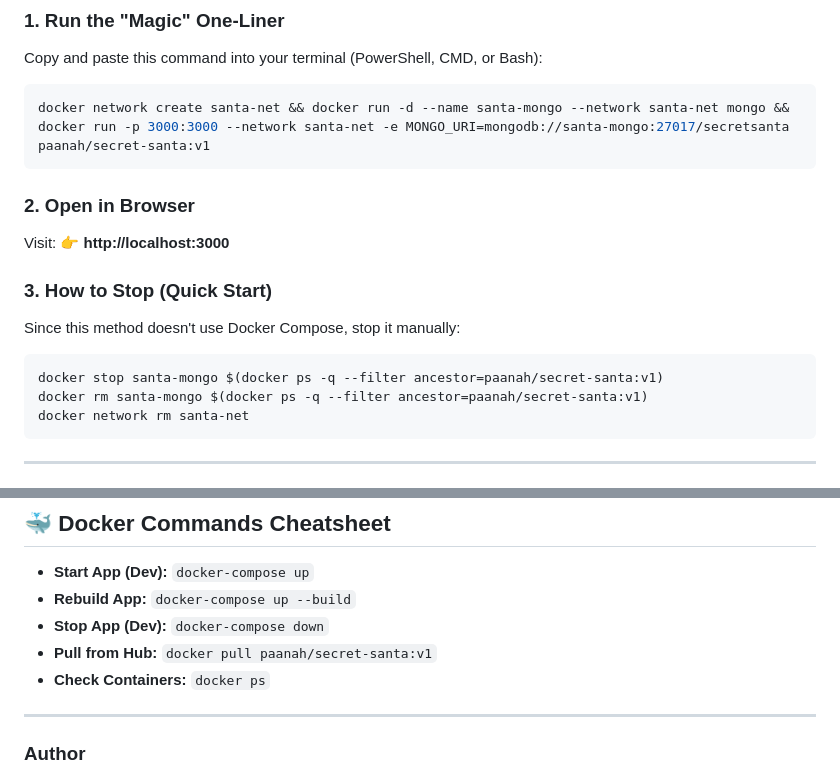
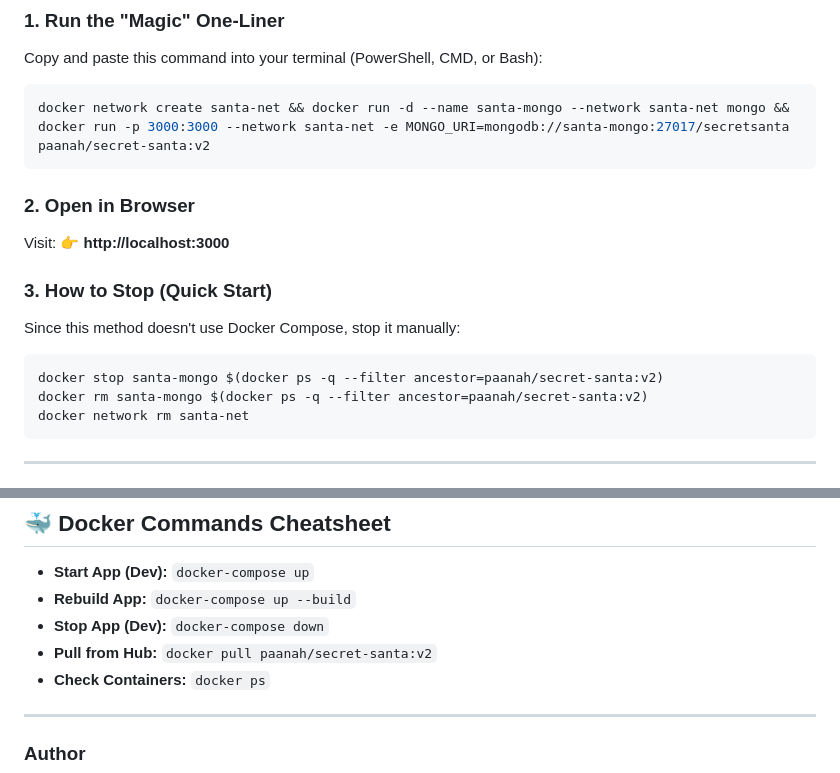
Before and after one commit to paanah/docker-secret-santa, a Markdown page: README.md, 2 parts joined by grey strips. Rendered like a GitHub page.

````diff
--- a/README.md
+++ b/README.md
@@ -20,7 +20,7 @@ If you just want to run the app without downloading the code, use this method. I
 Copy and paste this command into your terminal (PowerShell, CMD, or Bash):
 
 ```bash
-docker network create santa-net && docker run -d --name santa-mongo --network santa-net mongo && docker run -p 3000:3000 --network santa-net -e MONGO_URI=mongodb://santa-mongo:27017/secretsanta paanah/secret-santa:v1
+docker network create santa-net && docker run -d --name santa-mongo --network santa-net mongo && docker run -p 3000:3000 --network santa-net -e MONGO_URI=mongodb://santa-mongo:27017/secretsanta paanah/secret-santa:v2
 ```
 
 ### 2. Open in Browser
@@ -30,8 +30,8 @@ Visit: 👉 **http://localhost:3000**
 Since this method doesn't use Docker Compose, stop it manually:
 
 ```bash
-docker stop santa-mongo $(docker ps -q --filter ancestor=paanah/secret-santa:v1)
-docker rm santa-mongo $(docker ps -q --filter ancestor=paanah/secret-santa:v1)
+docker stop santa-mongo $(docker ps -q --filter ancestor=paanah/secret-santa:v2)
+docker rm santa-mongo $(docker ps -q --filter ancestor=paanah/secret-santa:v2)
 docker network rm santa-net
 ```
 
@@ -109,7 +109,7 @@ docker-santa/
 - **Start App (Dev):** `docker-compose up`
 - **Rebuild App:** `docker-compose up --build`
 - **Stop App (Dev):** `docker-compose down`
-- **Pull from Hub:** `docker pull paanah/secret-santa:v1`
+- **Pull from Hub:** `docker pull paanah/secret-santa:v2`
 - **Check Containers:** `docker ps`
 
 ---
````
